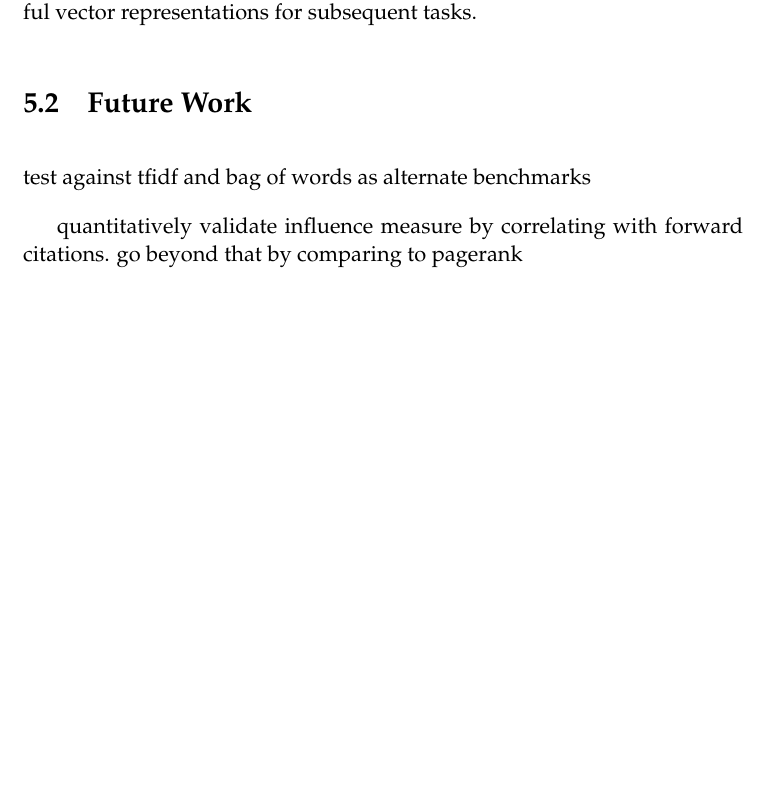
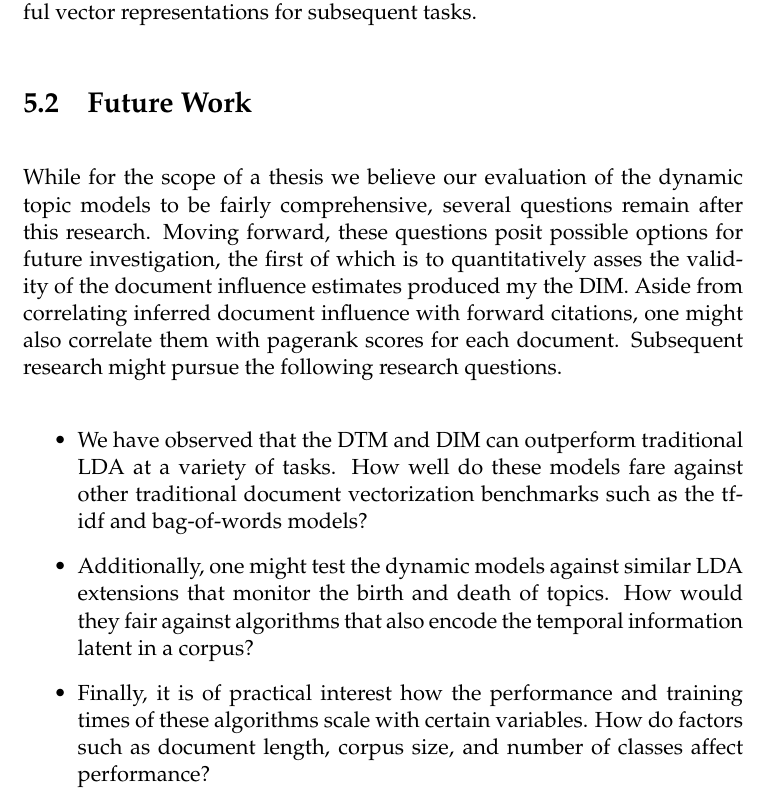
Before and after one commit to JiaxiangBU/UCL_MSc_Thesis_2016, a LaTeX thesis (Dissertation/main.tex, which reads Dissertation/Chapters/Chapter5.tex): part of page 39 of 44, cut so that both start at the same text, the shorter picture padded with empty space. Compiled offline with pdfLaTeX.

Commit message:
added future work section

```diff
--- a/Dissertation/Chapters/Chapter5.tex
+++ b/Dissertation/Chapters/Chapter5.tex
@@ -23,7 +23,14 @@ We attribute the improved performance of the dynamic models to their richer post
 In conclusion, we have empirically demonstrated the enhanced performance of dynamic topic models at producing coherent topics, and vectorizing documents for document classification and clustering. We therefore recommend the use of these models in situations where the latent temporal information of documents is important and one wishes to produce powerful vector representations for subsequent tasks.
 
 \section{Future Work}
+While for the scope of a thesis we believe our evaluation of the dynamic topic models to be fairly comprehensive, several questions remain after this research. Moving forward, these questions posit possible options for future investigation, the first of which is to quantitatively asses the validity of the document influence estimates produced my the DIM. Aside from correlating inferred document influence with forward citations, one might also correlate them with pagerank scores for each document. Subsequent research might pursue the following research questions.
 
-test against tfidf and bag of words as alternate benchmarks
+\begin{itemize}
 
-quantitatively validate influence measure by correlating with forward citations. go beyond that by comparing to pagerank
+\item We have observed that the DTM and DIM can outperform traditional LDA at a variety of tasks. How well do these models fare against other traditional document vectorization benchmarks such as the tf-idf and bag-of-words models?
+
+\item Additionally, one might test the dynamic models against similar LDA extensions that monitor the birth and death of topics. How would they fair against algorithms that also encode the temporal information latent in a corpus?
+
+\item Finally, it is of practical interest how the performance and training times of these algorithms scale with certain variables. How do factors such as document length, corpus size, and number of classes affect performance?
+
+\end{itemize}
```
